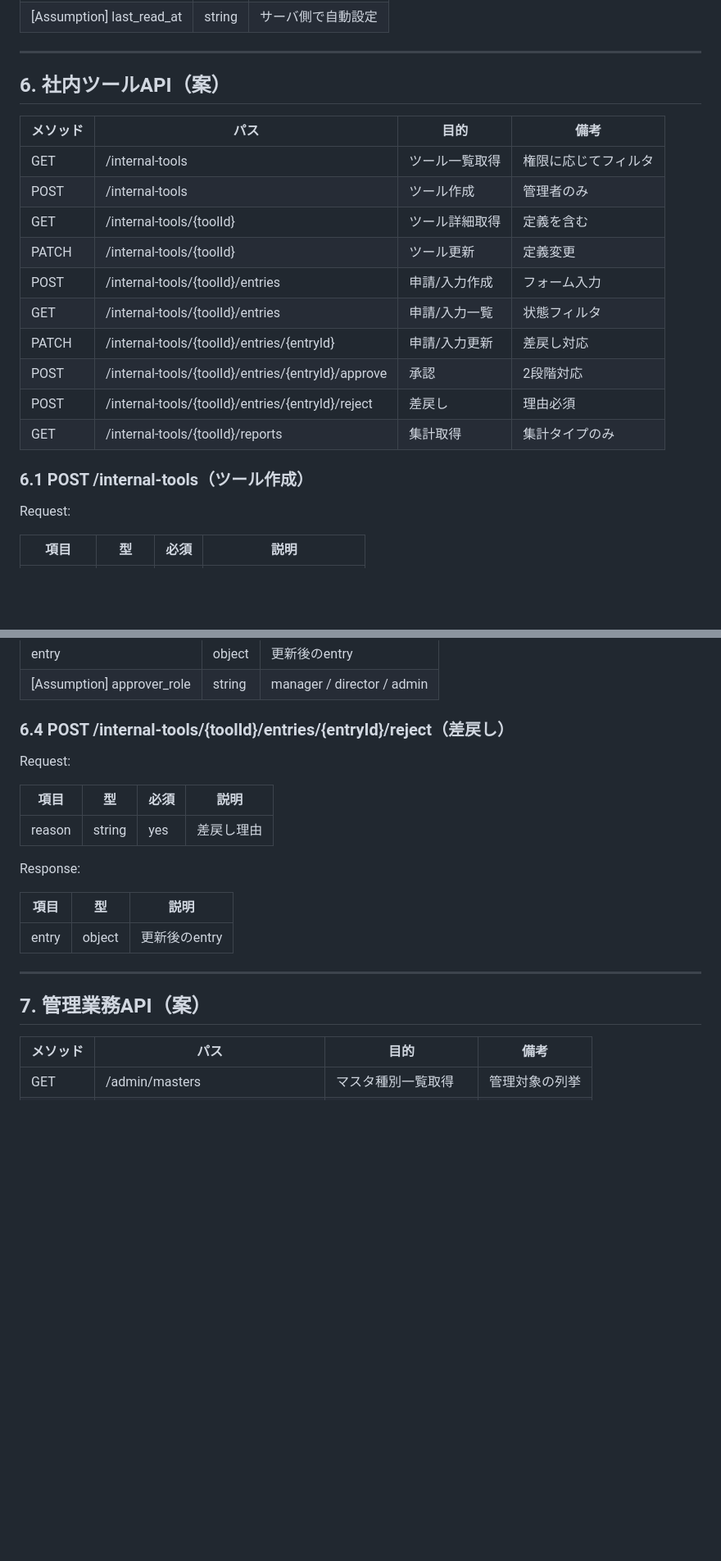
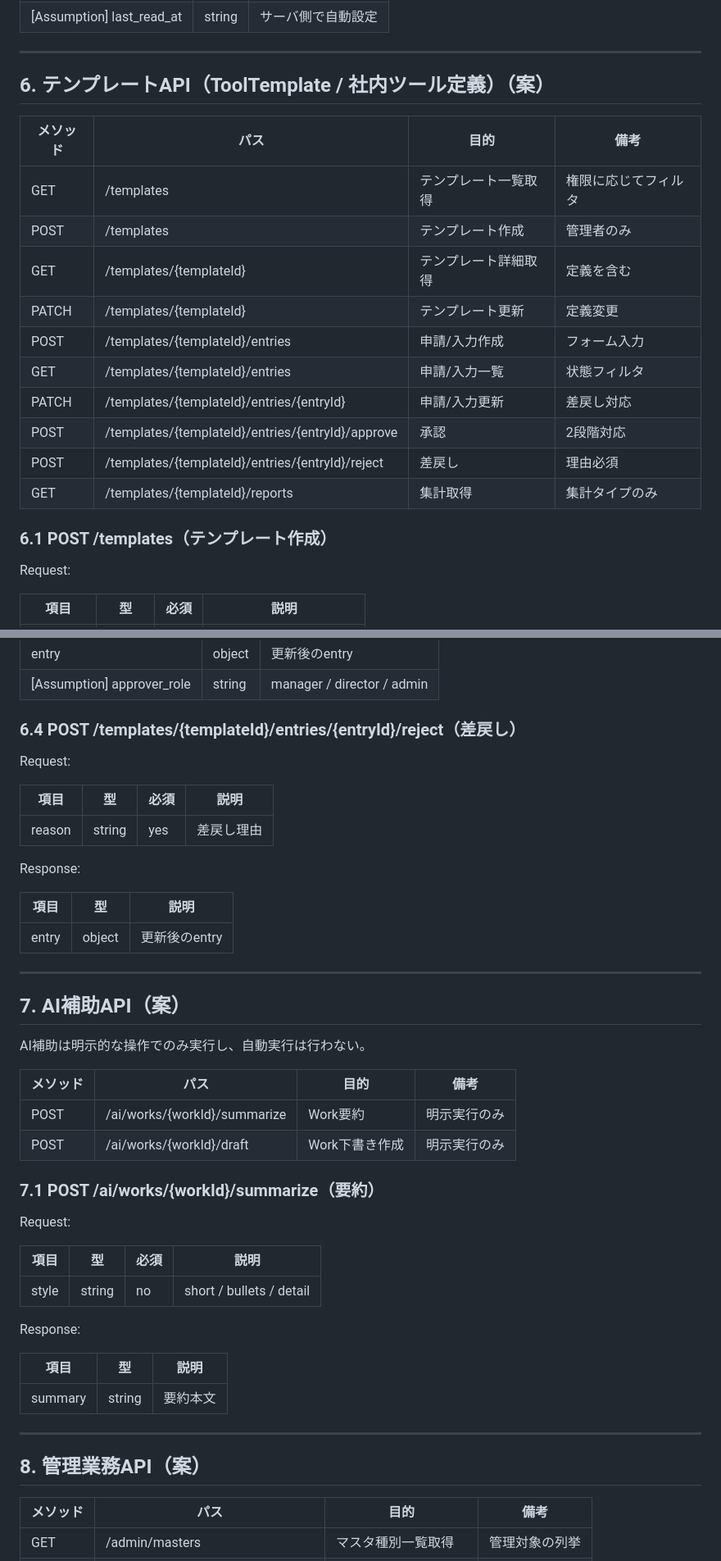
Before and after one commit to kuturogi99with99jazz/sister2-docs, a Markdown page: api_spec.md, 2 parts joined by grey strips. Shown at 82% size. Drawn GitHub-style; blank space fills up the shorter version.

Commit message:
docs: Workログ・テンプレートAPI・AI補助APIを含むAPI仕様を拡張・整理

```diff
--- a/api_spec.md
+++ b/api_spec.md
@@ -213,22 +233,22 @@ Response:
 
 ---
 
-## 6. 社内ツールAPI（案）
+## 6. テンプレートAPI（ToolTemplate / 社内ツール定義）（案）
 
 | メソッド | パス | 目的 | 備考 |
 |----------|------|------|------|
-| GET | /internal-tools | ツール一覧取得 | 権限に応じてフィルタ |
-| POST | /internal-tools | ツール作成 | 管理者のみ |
-| GET | /internal-tools/{toolId} | ツール詳細取得 | 定義を含む |
-| PATCH | /internal-tools/{toolId} | ツール更新 | 定義変更 |
-| POST | /internal-tools/{toolId}/entries | 申請/入力作成 | フォーム入力 |
-| GET | /internal-tools/{toolId}/entries | 申請/入力一覧 | 状態フィルタ |
-| PATCH | /internal-tools/{toolId}/entries/{entryId} | 申請/入力更新 | 差戻し対応 |
-| POST | /internal-tools/{toolId}/entries/{entryId}/approve | 承認 | 2段階対応 |
-| POST | /internal-tools/{toolId}/entries/{entryId}/reject | 差戻し | 理由必須 |
-| GET | /internal-tools/{toolId}/reports | 集計取得 | 集計タイプのみ |
+| GET | /templates | テンプレート一覧取得 | 権限に応じてフィルタ |
+| POST | /templates | テンプレート作成 | 管理者のみ |
+| GET | /templates/{templateId} | テンプレート詳細取得 | 定義を含む |
+| PATCH | /templates/{templateId} | テンプレート更新 | 定義変更 |
+| POST | /templates/{templateId}/entries | 申請/入力作成 | フォーム入力 |
+| GET | /templates/{templateId}/entries | 申請/入力一覧 | 状態フィルタ |
+| PATCH | /templates/{templateId}/entries/{entryId} | 申請/入力更新 | 差戻し対応 |
+| POST | /templates/{templateId}/entries/{entryId}/approve | 承認 | 2段階対応 |
+| POST | /templates/{templateId}/entries/{entryId}/reject | 差戻し | 理由必須 |
+| GET | /templates/{templateId}/reports | 集計取得 | 集計タイプのみ |
 
-### 6.1 POST /internal-tools（ツール作成）
+### 6.1 POST /templates（テンプレート作成）
 
 Request:
 
@@ -282,7 +302,7 @@ Response:
 | entry | object | 更新後のentry |
 | [Assumption] approver_role | string | manager / director / admin |
 
-### 6.4 POST /internal-tools/{toolId}/entries/{entryId}/reject（差戻し）
+### 6.4 POST /templates/{templateId}/entries/{entryId}/reject（差戻し）
 
 Request:
 
@@ -298,7 +318,32 @@ Response:
 
 ---
 
-## 7. 管理業務API（案）
+## 7. AI補助API（案）
+
+AI補助は明示的な操作でのみ実行し、自動実行は行わない。
+
+| メソッド | パス | 目的 | 備考 |
+|----------|------|------|------|
+| POST | /ai/works/{workId}/summarize | Work要約 | 明示実行のみ |
+| POST | /ai/works/{workId}/draft | Work下書き作成 | 明示実行のみ |
+
+### 7.1 POST /ai/works/{workId}/summarize（要約）
+
+Request:
+
+| 項目 | 型 | 必須 | 説明 |
+|------|----|------|------|
+| style | string | no | short / bullets / detail |
+
+Response:
+
+| 項目 | 型 | 説明 |
+|------|----|------|
+| summary | string | 要約本文 |
+
+---
+
+## 8. 管理業務API（案）
 
 | メソッド | パス | 目的 | 備考 |
 |----------|------|------|------|
```
Also changed, not shown: other parts of api_spec.md (+23 -3 lines).
